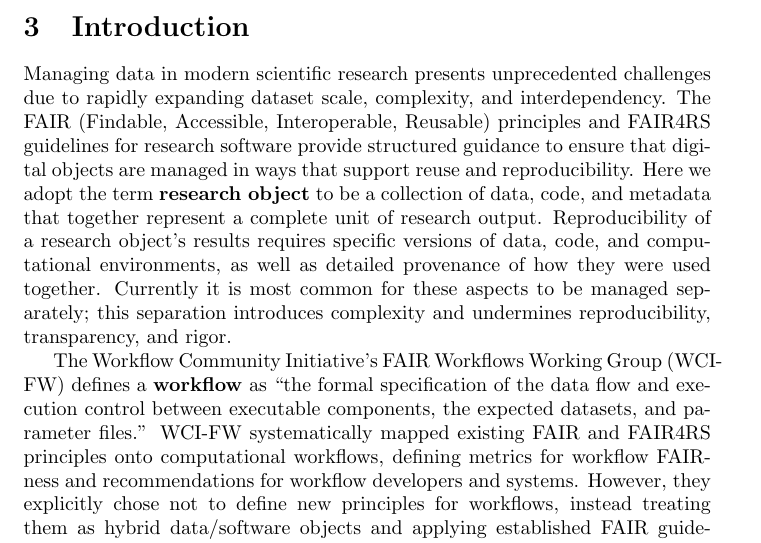
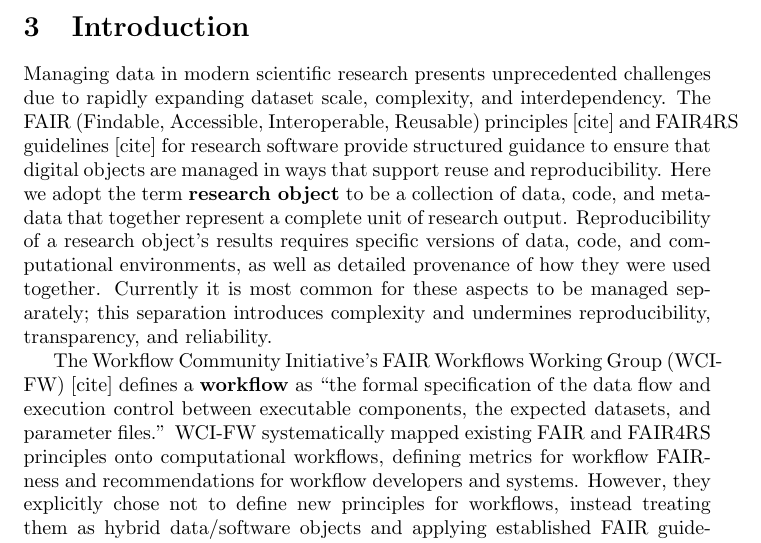
Before and after one commit to asmacdo/yoda, a LaTeX document (main.tex): part of page 1 of 12, cut so that both start at the same text. Compiled offline with pdfLaTeX.

Commit message:
rewording and citation

```diff
--- a/main.tex
+++ b/main.tex
@@ -20,12 +20,12 @@
 \section{Introduction}
 
 Managing data in modern scientific research presents unprecedented challenges due to rapidly expanding dataset scale, complexity, and interdependency.
-The FAIR (Findable, Accessible, Interoperable, Reusable) principles and FAIR4RS guidelines for research software provide structured guidance to ensure that digital objects are managed in ways that support reuse and reproducibility.
+The FAIR (Findable, Accessible, Interoperable, Reusable) principles [cite] and FAIR4RS guidelines [cite] for research software provide structured guidance to ensure that digital objects are managed in ways that support reuse and reproducibility.
 Here we adopt the term \textbf{research object} to be a collection of data, code, and metadata that together represent a complete unit of research output.
 Reproducibility of a research object's results requires specific versions of data, code, and computational environments, as well as detailed provenance of how they were used together.
-Currently it is most common for these aspects to be managed separately; this separation introduces complexity and undermines reproducibility, transparency, and rigor.
+Currently it is most common for these aspects to be managed separately; this separation introduces complexity and undermines reproducibility, transparency, and reliability.
 
-The Workflow Community Initiative’s FAIR Workflows Working Group (WCI-FW) defines a \textbf{workflow} as ``the formal specification of the data flow and execution control between executable components, the expected datasets, and parameter files.’’ % TODO: cite WCI-FW 2025
+The Workflow Community Initiative’s FAIR Workflows Working Group (WCI-FW) [cite] defines a \textbf{workflow} as ``the formal specification of the data flow and execution control between executable components, the expected datasets, and parameter files.’’ % TODO: cite WCI-FW 2025
 WCI-FW systematically mapped existing FAIR and FAIR4RS principles onto computational workflows, defining metrics for workflow FAIRness and recommendations for workflow developers and systems. % TODO: cite FAIR4RS
 However, they explicitly chose not to define new principles for workflows, instead treating them as hybrid data/software objects and applying established FAIR guidelines directly.
 FAIR addresses findability, accessibility, interoperability, and reuse of digital objects, but does not address the operational properties---self-containment, provenance tracking, portability---that make a research object’s results actually reproducible.
```
